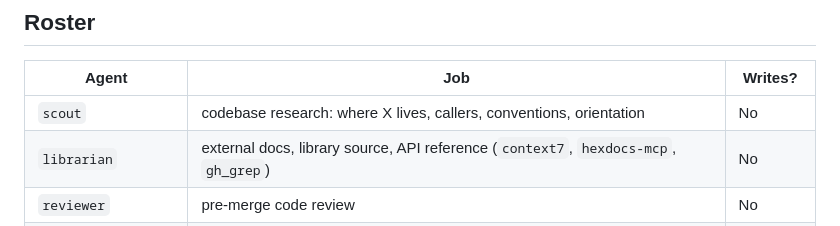
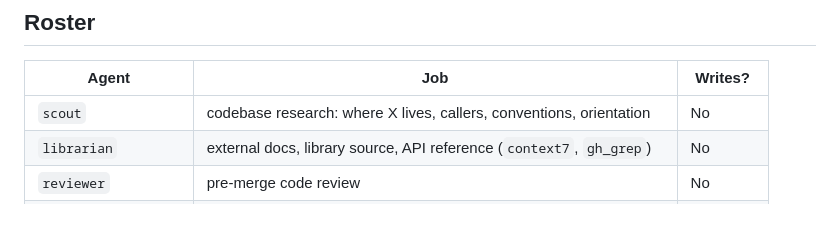
Before and after one commit to TomGrozev/dots, a Markdown page: .omp/AGENTS.md, the part around the change. Rendered like a GitHub page.

```diff
--- a/.omp/AGENTS.md
+++ b/.omp/AGENTS.md
@@ -28,7 +28,7 @@ Each turn, the question is: work I keep, or work I send?
 | Agent               | Job                                                                                 | Writes?    |
 | ------------------- | ----------------------------------------------------------------------------------- | ---------- |
 | `scout`             | codebase research: where X lives, callers, conventions, orientation                 | No         |
-| `librarian`         | external docs, library source, API reference (`context7`, `hexdocs-mcp`, `gh_grep`) | No         |
+| `librarian`         | external docs, library source, API reference (`context7`, `gh_grep`) | No         |
 | `reviewer`          | pre-merge code review                                                               | No         |
 | `security-reviewer` | source→sink vulnerability tracing (auth, crypto, secrets, permissions)              | No         |
 | `designer`          | UI/frontend implementation and review                                               | Yes        |
```
Also changed, not shown: .omp/agents/librarian.md (added, +61 -0 lines).
